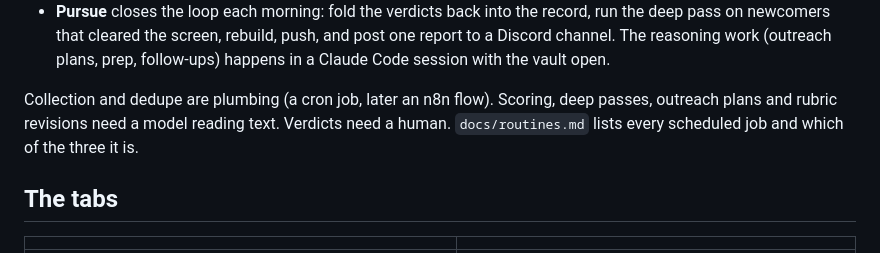
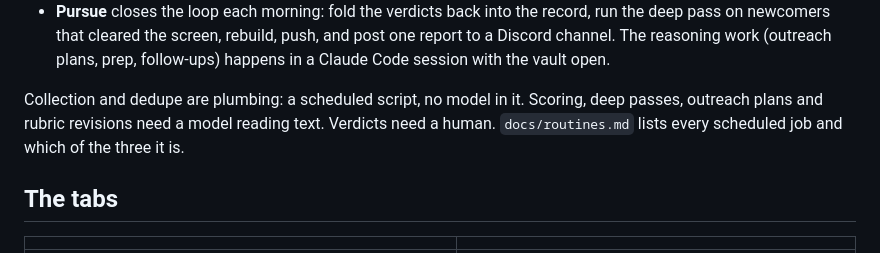
Before and after one commit to mfuchs22/job-search-board, a Markdown page: README.md, the part around the change. Rendered like a GitHub page.

```diff
--- a/README.md
+++ b/README.md
@@ -34,7 +34,7 @@ Four stages, kept deliberately apart:
 - **Review** is the page in `web/`: static files, no build step, deployed anywhere. It reads ten tables from Supabase after sign-in and subscribes to realtime changes, so a phone and a laptop stay in step. Verdicts write straight to a table; stage moves, people and tasks go through three edge functions that write Notion first and mirror the result.
 - **Pursue** closes the loop each morning: fold the verdicts back into the record, run the deep pass on newcomers that cleared the screen, rebuild, push, and post one report to a Discord channel. The reasoning work (outreach plans, prep, follow-ups) happens in a Claude Code session with the vault open.
 
-Collection and dedupe are plumbing (a cron job, later an n8n flow). Scoring, deep passes, outreach plans and rubric revisions need a model reading text. Verdicts need a human. `docs/routines.md` lists every scheduled job and which of the three it is.
+Collection and dedupe are plumbing: a scheduled script, no model in it. Scoring, deep passes, outreach plans and rubric revisions need a model reading text. Verdicts need a human. `docs/routines.md` lists every scheduled job and which of the three it is.
 
 ## The tabs
 
```
Also changed, not shown: docs/routines.md (+1 -1 lines).
